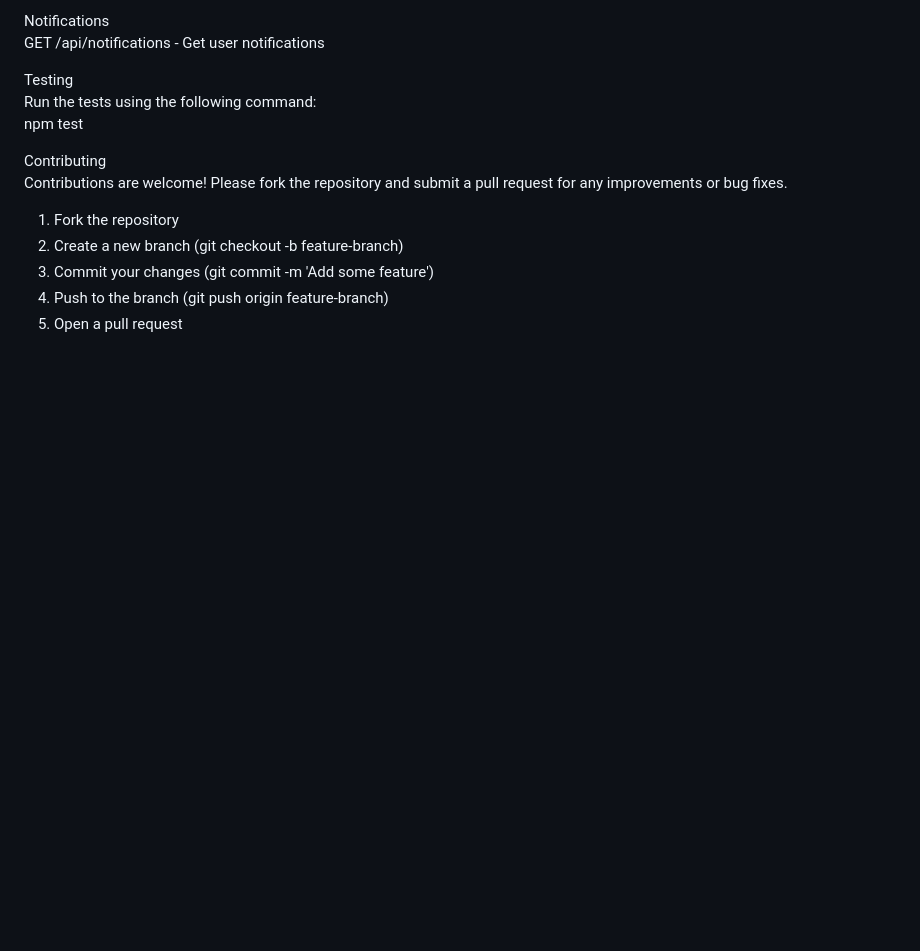
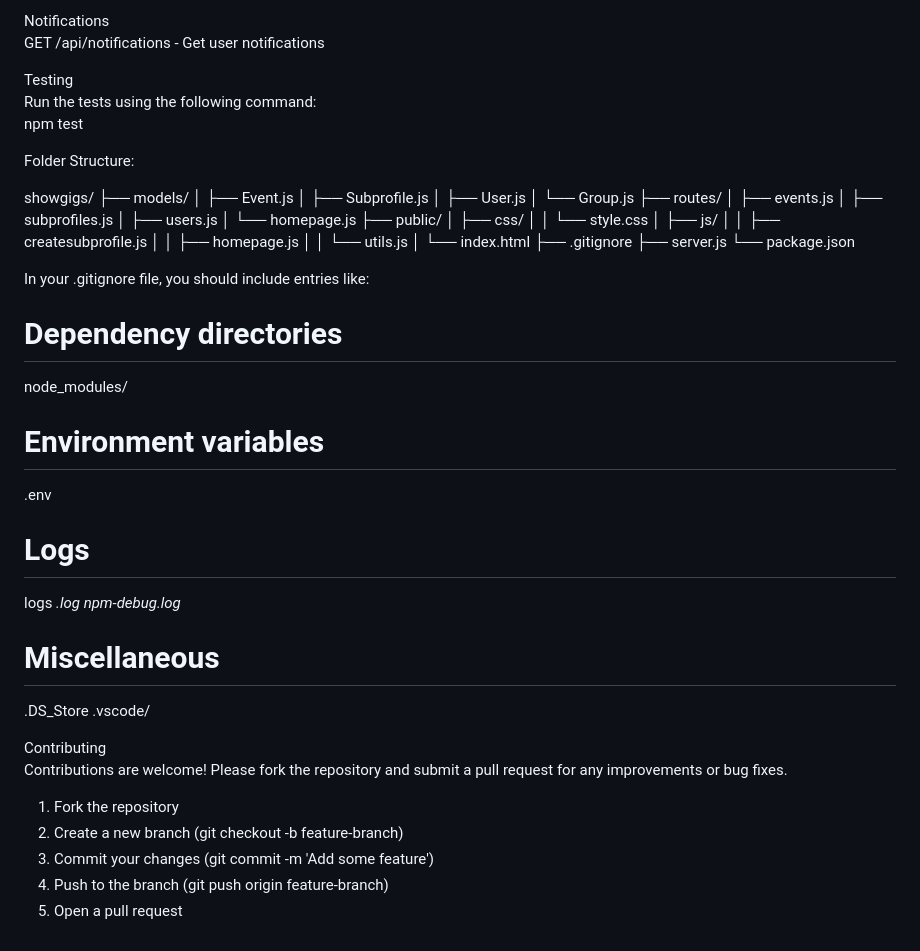
Before and after one commit to MrVeeJon/showgigs, a Markdown page: README.md, the part around the change. Rendered like a GitHub page; blank space fills up the shorter version.

```diff
--- a/README.md
+++ b/README.md
@@ -93,6 +93,50 @@ Run the tests using the following command:
 npm test
 
 
+Folder Structure:
+
+showgigs/
+├── models/
+│   ├── Event.js
+│   ├── Subprofile.js
+│   ├── User.js
+│   └── Group.js
+├── routes/
+│   ├── events.js
+│   ├── subprofiles.js
+│   ├── users.js
+│   └── homepage.js
+├── public/
+│   ├── css/
+│   │   └── style.css
+│   ├── js/
+│   │   ├── createsubprofile.js
+│   │   ├── homepage.js
+│   │   └── utils.js
+│   └── index.html
+├── .gitignore
+├── server.js
+└── package.json
+
+
+In your .gitignore file, you should include entries like:
+
+# Dependency directories
+node_modules/
+
+# Environment variables
+.env
+
+# Logs
+logs
+*.log
+npm-debug.log*
+
+# Miscellaneous
+.DS_Store
+.vscode/
+
+
 
   Contributing
 Contributions are welcome! Please fork the repository and submit a pull request for any improvements or bug fixes.
```
